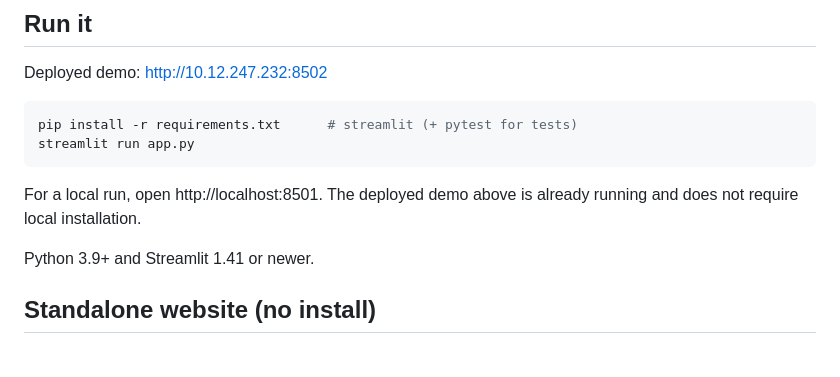
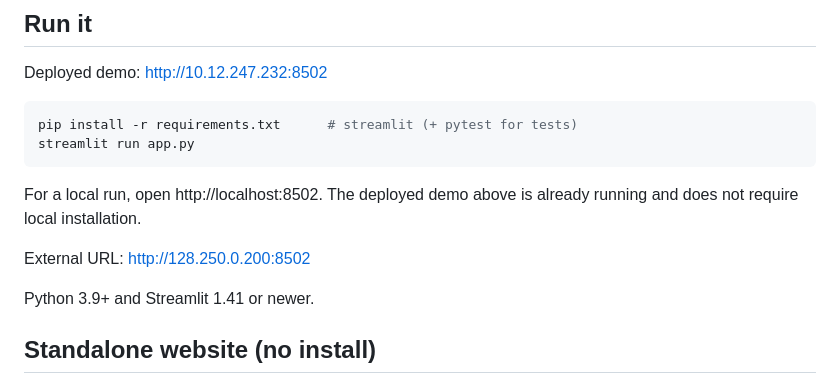
Before and after one commit to lexiema1024/ai-hackathon-2026, a Markdown page: docs/paylens-prototype.md, the part around the change. Drawn GitHub-style; blank space fills up the shorter version.

Commit message:
docs: update deployed access URLs

````diff
--- a/docs/paylens-prototype.md
+++ b/docs/paylens-prototype.md
@@ -19,7 +19,9 @@ pip install -r requirements.txt      # streamlit (+ pytest for tests)
 streamlit run app.py
 ```
 
-For a local run, open http://localhost:8501. The deployed demo above is already running and does not require local installation.
+For a local run, open http://localhost:8502. The deployed demo above is already running and does not require local installation.
+
+External URL: http://128.250.0.200:8502
 
 Python 3.9+ and Streamlit 1.41 or newer.
 
````
